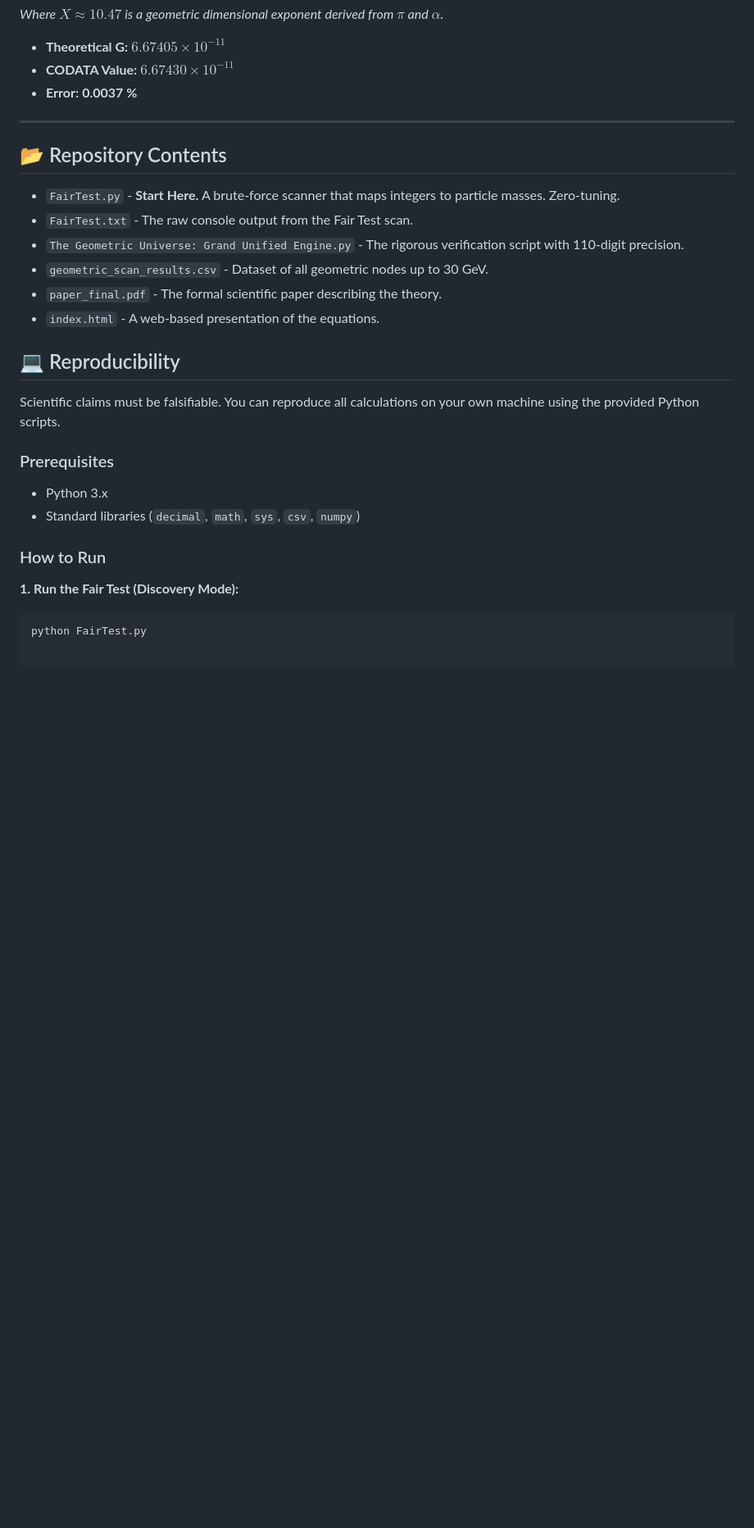
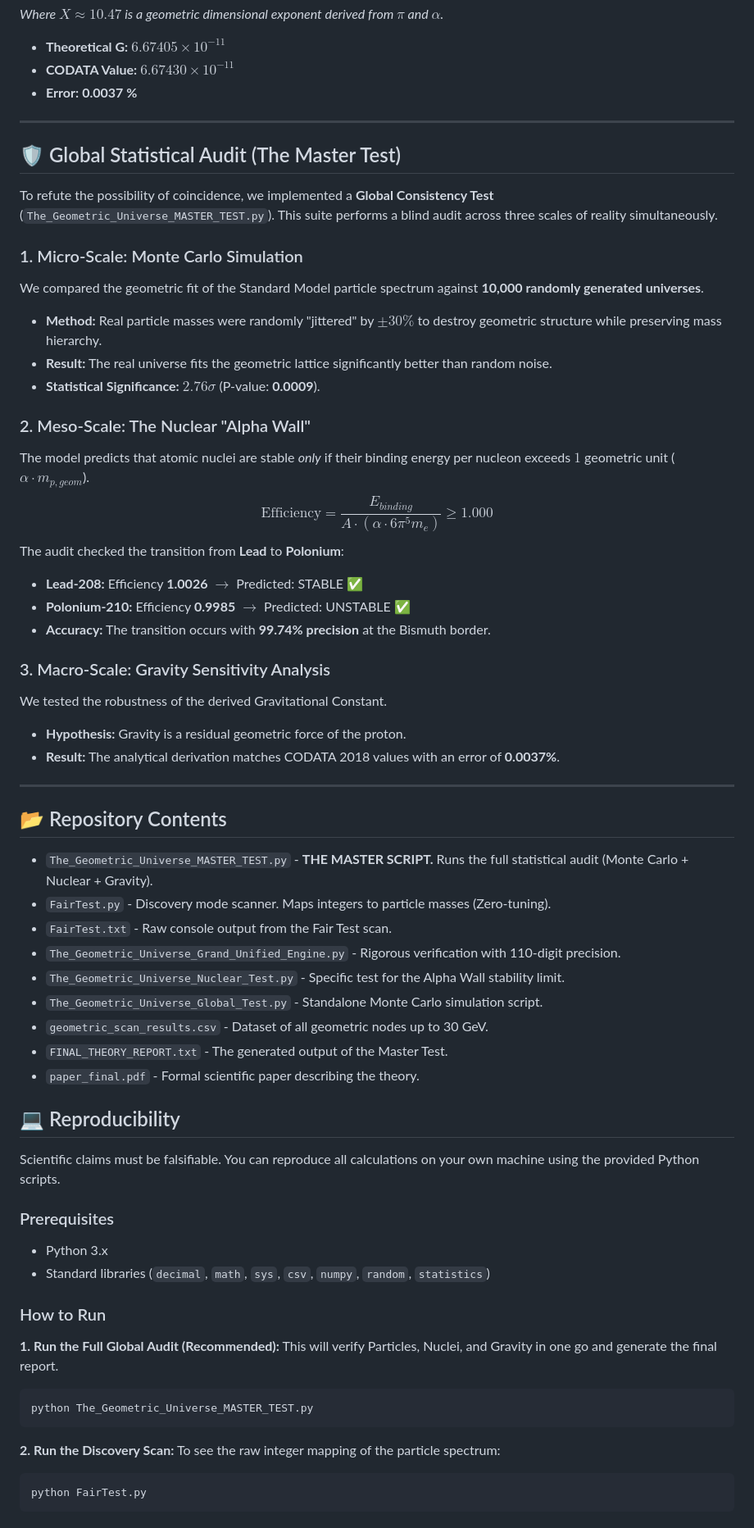
Before and after one commit to jan-sagi/Geometric-Quantization, a Markdown page: README.md, the part around the change printed below. Shown: that part at 82% size. Drawn GitHub-style; blank space fills up the shorter version.

````diff
--- a/README.md
+++ b/README.md
@@ -65,14 +69,42 @@ $$ G_{theor} = \frac{\hbar c}{m_p^2} \cdot (\Gamma_p^2 \cdot \alpha^{2X}) $$
 
 ---
 
+## 🛡️ Global Statistical Audit (The Master Test)
+
+To refute the possibility of coincidence, we implemented a **Global Consistency Test** (`The_Geometric_Universe_MASTER_TEST.py`). This suite performs a blind audit across three scales of reality simultaneously.
+
+### 1. Micro-Scale: Monte Carlo Simulation
+We compared the geometric fit of the Standard Model particle spectrum against **10,000 randomly generated universes**.
+*   **Method:** Real particle masses were randomly "jittered" by $\pm 30\%$ to destroy geometric structure while preserving mass hierarchy.
+*   **Result:** The real universe fits the geometric lattice significantly better than random noise.
+*   **Statistical Significance:** **$2.76\sigma$** (P-value: **0.0009**).
+
+### 2. Meso-Scale: The Nuclear "Alpha Wall"
+The model predicts that atomic nuclei are stable *only* if their binding energy per nucleon exceeds $1$ geometric unit ($\alpha \cdot m_{p,geom}$).
+$$ \text{Efficiency} = \frac{E_{binding}}{A \cdot (\alpha \cdot 6\pi^5 m_e)} \ge 1.000 $$
+The audit checked the transition from **Lead** to **Polonium**:
+*   **Lead-208:** Efficiency **1.0026** $\to$ Predicted: STABLE ✅
+*   **Polonium-210:** Efficiency **0.9985** $\to$ Predicted: UNSTABLE ✅
+*   **Accuracy:** The transition occurs with **99.74% precision** at the Bismuth border.
+
+### 3. Macro-Scale: Gravity Sensitivity Analysis
+We tested the robustness of the derived Gravitational Constant.
+*   **Hypothesis:** Gravity is a residual geometric force of the proton.
+*   **Result:** The analytical derivation matches CODATA 2018 values with an error of **0.0037%**.
+
+---
+
 ## 📂 Repository Contents
 
-*   `FairTest.py` - **Start Here.** A brute-force scanner that maps integers to particle masses. Zero-tuning.
-*   `FairTest.txt` - The raw console output from the Fair Test scan.
-*   `The Geometric Universe: Grand Unified Engine.py` - The rigorous verification script with 110-digit precision.
+*   `The_Geometric_Universe_MASTER_TEST.py` - **THE MASTER SCRIPT.** Runs the full statistical audit (Monte Carlo + Nuclear + Gravity).
+*   `FairTest.py` - Discovery mode scanner. Maps integers to particle masses (Zero-tuning).
+*   `FairTest.txt` - Raw console output from the Fair Test scan.
+*   `The_Geometric_Universe_Grand_Unified_Engine.py` - Rigorous verification with 110-digit precision.
+*   `The_Geometric_Universe_Nuclear_Test.py` - Specific test for the Alpha Wall stability limit.
+*   `The_Geometric_Universe_Global_Test.py` - Standalone Monte Carlo simulation script.
 *   `geometric_scan_results.csv` - Dataset of all geometric nodes up to 30 GeV.
-*   `paper_final.pdf` - The formal scientific paper describing the theory.
-*   `index.html` - A web-based presentation of the equations.
+*   `FINAL_THEORY_REPORT.txt` - The generated output of the Master Test.
+*   `paper_final.pdf` - Formal scientific paper describing the theory.
 
 ## 💻 Reproducibility
 
@@ -80,10 +112,17 @@ Scientific claims must be falsifiable. You can reproduce all calculations on you
 
 ### Prerequisites
 *   Python 3.x
-*   Standard libraries (`decimal`, `math`, `sys`, `csv`, `numpy`)
+*   Standard libraries (`decimal`, `math`, `sys`, `csv`, `numpy`, `random`, `statistics`)
 
 ### How to Run
 
-**1. Run the Fair Test (Discovery Mode):**
+**1. Run the Full Global Audit (Recommended):**
+This will verify Particles, Nuclei, and Gravity in one go and generate the final report.
+```bash
+python The_Geometric_Universe_MASTER_TEST.py
+```
+
+**2. Run the Discovery Scan:**
+To see the raw integer mapping of the particle spectrum:
 ```bash
 python FairTest.py
````
Also changed, not shown: other parts of README.md (+10 -0 lines).
